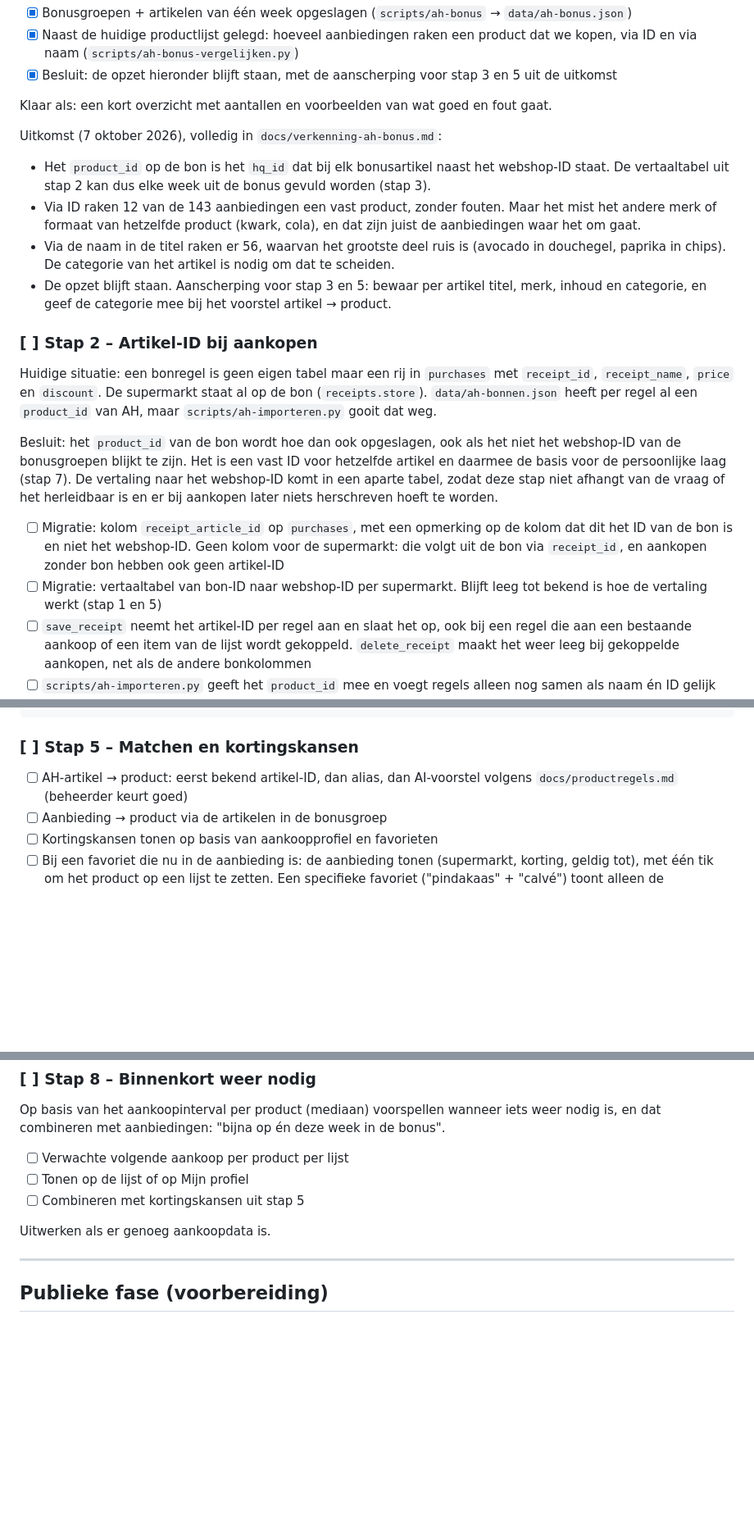
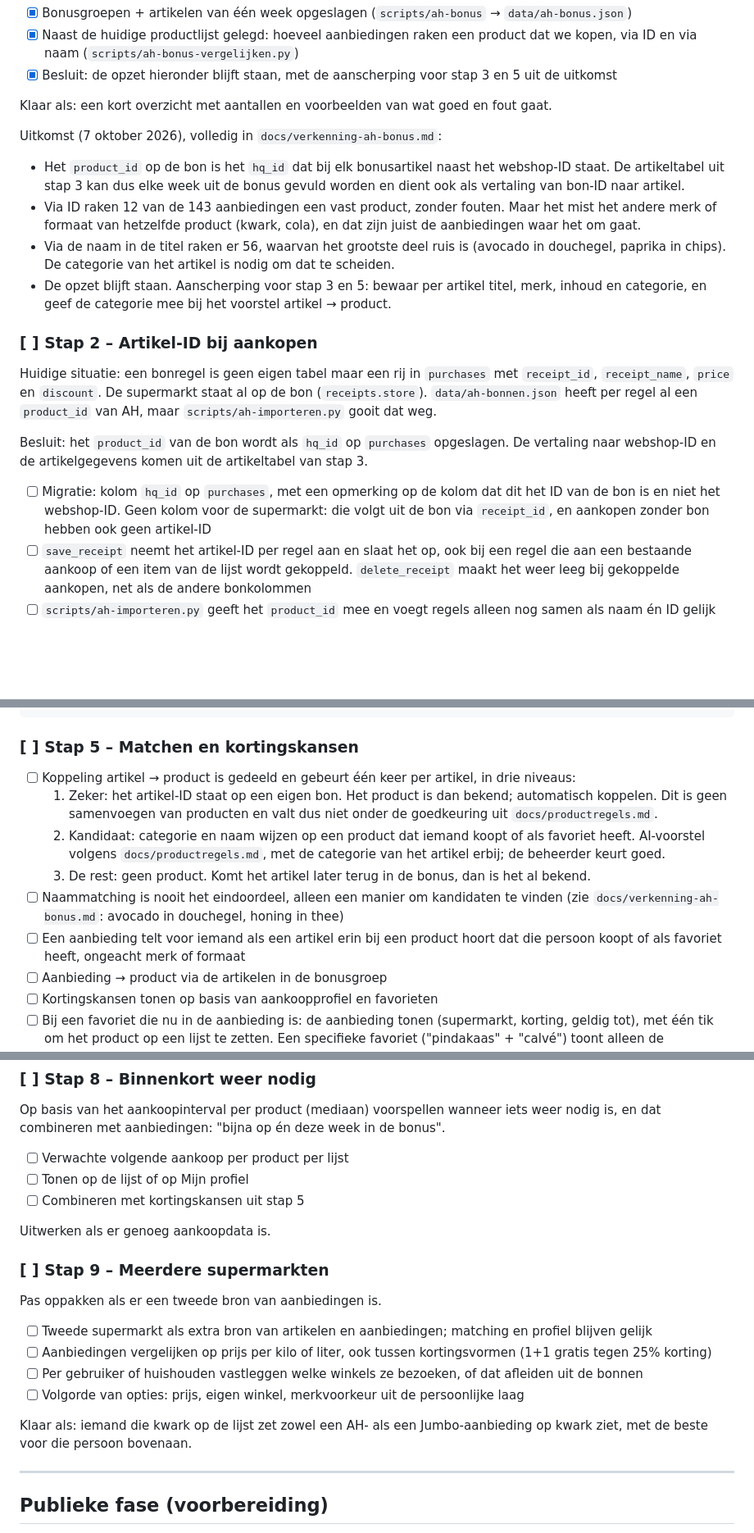
Before and after one commit to gijsh-git/boodschappen, a Markdown page: ROADMAP.md, 3 parts joined by grey strips. Shown at 82% size. Drawn GitHub-style; blank space fills up the shorter version.

Commit message:
Roadmap: artikeltabel in plaats van vertaaltabel, matchen in drie niveaus, stap 9
Stap 2 slaat het bon-ID als hq_id op bij de aankoop; de artikeltabel van stap 3
is ook de vertaling van bon-ID naar artikel. Stap 5 beschrijft de koppeling
artikel → product in drie niveaus. Nieuwe stap 9 voor meerdere supermarkten.

Co-Authored-By: Claude Opus 5.5 <noreply@anthropic.com>

```diff
--- a/ROADMAP.md
+++ b/ROADMAP.md
@@ -161,7 +161,7 @@ Klaar als: een kort overzicht met aantallen en voorbeelden van wat goed en fout
 
 Uitkomst (7 oktober 2026), volledig in `docs/verkenning-ah-bonus.md`:
 
-- Het `product_id` op de bon is het `hq_id` dat bij elk bonusartikel naast het webshop-ID staat. De vertaaltabel uit stap 2 kan dus elke week uit de bonus gevuld worden (stap 3).
+- Het `product_id` op de bon is het `hq_id` dat bij elk bonusartikel naast het webshop-ID staat. De artikeltabel uit stap 3 kan dus elke week uit de bonus gevuld worden en dient ook als vertaling van bon-ID naar artikel.
 - Via ID raken 12 van de 143 aanbiedingen een vast product, zonder fouten. Maar het mist het andere merk of formaat van hetzelfde product (kwark, cola), en dat zijn juist de aanbiedingen waar het om gaat.
 - Via de naam in de titel raken er 56, waarvan het grootste deel ruis is (avocado in douchegel, paprika in chips). De categorie van het artikel is nodig om dat te scheiden.
 - De opzet blijft staan. Aanscherping voor stap 3 en 5: bewaar per artikel titel, merk, inhoud en categorie, en geef de categorie mee bij het voorstel artikel → product.
@@ -170,10 +170,9 @@ Uitkomst (7 oktober 2026), volledig in `docs/verkenning-ah-bonus.md`:
 
 Huidige situatie: een bonregel is geen eigen tabel maar een rij in `purchases` met `receipt_id`, `receipt_name`, `price` en `discount`. De supermarkt staat al op de bon (`receipts.store`). `data/ah-bonnen.json` heeft per regel al een `product_id` van AH, maar `scripts/ah-importeren.py` gooit dat weg.
 
-Besluit: het `product_id` van de bon wordt hoe dan ook opgeslagen, ook als het niet het webshop-ID van de bonusgroepen blijkt te zijn. Het is een vast ID voor hetzelfde artikel en daarmee de basis voor de persoonlijke laag (stap 7). De vertaling naar het webshop-ID komt in een aparte tabel, zodat deze stap niet afhangt van de vraag of het herleidbaar is en er bij aankopen later niets herschreven hoeft te worden.
+Besluit: het `product_id` van de bon wordt als `hq_id` op `purchases` opgeslagen. De vertaling naar webshop-ID en de artikelgegevens komen uit de artikeltabel van stap 3.
 
-- [ ] Migratie: kolom `receipt_article_id` op `purchases`, met een opmerking op de kolom dat dit het ID van de bon is en niet het webshop-ID. Geen kolom voor de supermarkt: die volgt uit de bon via `receipt_id`, en aankopen zonder bon hebben ook geen artikel-ID
-- [ ] Migratie: vertaaltabel van bon-ID naar webshop-ID per supermarkt. Blijft leeg tot bekend is hoe de vertaling werkt (stap 1 en 5)
+- [ ] Migratie: kolom `hq_id` op `purchases`, met een opmerking op de kolom dat dit het ID van de bon is en niet het webshop-ID. Geen kolom voor de supermarkt: die volgt uit de bon via `receipt_id`, en aankopen zonder bon hebben ook geen artikel-ID
 - [ ] `save_receipt` neemt het artikel-ID per regel aan en slaat het op, ook bij een regel die aan een bestaande aankoop of een item van de lijst wordt gekoppeld. `delete_receipt` maakt het weer leeg bij gekoppelde aankopen, net als de andere bonkolommen
 - [ ] `scripts/ah-importeren.py` geeft het `product_id` mee en voegt regels alleen nog samen als naam én ID gelijk zijn. Dezelfde naam met verschillende ID's (bijvoorbeeld twee formaten met dezelfde bontekst) blijven aparte regels
 - [ ] `save_receipt` daarop aanpassen: nu wordt een regel met exact dezelfde naam als een aankoop van die dag overgeslagen, waardoor de tweede van zulke regels zou wegvallen. "Een product telt één keer per dag" wordt: één keer per naam én artikel-ID
@@ -220,7 +223,12 @@ Grenzen: nog geen koppeling met aanbiedingen (stap 5), geen AI. Nog geen melding
 
 ### [ ] Stap 5 – Matchen en kortingskansen
 
-- [ ] AH-artikel → product: eerst bekend artikel-ID, dan alias, dan AI-voorstel volgens `docs/productregels.md` (beheerder keurt goed)
+- [ ] Koppeling artikel → product is gedeeld en gebeurt één keer per artikel, in drie niveaus:
+  1. Zeker: het artikel-ID staat op een eigen bon. Het product is dan bekend; automatisch koppelen. Dit is geen samenvoegen van producten en valt dus niet onder de goedkeuring uit `docs/productregels.md`.
+  2. Kandidaat: categorie en naam wijzen op een product dat iemand koopt of als favoriet heeft. AI-voorstel volgens `docs/productregels.md`, met de categorie van het artikel erbij; de beheerder keurt goed.
+  3. De rest: geen product. Komt het artikel later terug in de bonus, dan is het al bekend.
+- [ ] Naammatching is nooit het eindoordeel, alleen een manier om kandidaten te vinden (zie `docs/verkenning-ah-bonus.md`: avocado in douchegel, honing in thee)
+- [ ] Een aanbieding telt voor iemand als een artikel erin bij een product hoort dat die persoon koopt of als favoriet heeft, ongeacht merk of formaat
 - [ ] Aanbieding → product via de artikelen in de bonusgroep
 - [ ] Kortingskansen tonen op basis van aankoopprofiel en favorieten
 - [ ] Bij een favoriet die nu in de aanbieding is: de aanbieding tonen (supermarkt, korting, geldig tot), met één tik om het product op een lijst te zetten. Een specifieke favoriet ("pindakaas" + "calvé") toont alleen de aanbieding van dat merk.
@@ -251,6 +259,17 @@ Op basis van het aankoopinterval per product (mediaan) voorspellen wanneer iets
 
 Uitwerken als er genoeg aankoopdata is.
 
+### [ ] Stap 9 – Meerdere supermarkten
+
+Pas oppakken als er een tweede bron van aanbiedingen is.
+
+- [ ] Tweede supermarkt als extra bron van artikelen en aanbiedingen; matching en profiel blijven gelijk
+- [ ] Aanbiedingen vergelijken op prijs per kilo of liter, ook tussen kortingsvormen (1+1 gratis tegen 25% korting)
+- [ ] Per gebruiker of huishouden vastleggen welke winkels ze bezoeken, of dat afleiden uit de bonnen
+- [ ] Volgorde van opties: prijs, eigen winkel, merkvoorkeur uit de persoonlijke laag
+
+Klaar als: iemand die kwark op de lijst zet zowel een AH- als een Jumbo-aanbieding op kwark ziet, met de beste voor die persoon bovenaan.
+
 ---
 
 ## Publieke fase (voorbereiding)
```
Also changed, not shown: other parts of ROADMAP.md (+4 -0 lines), docs/verkenning-ah-bonus.md (+1 -1 lines).
